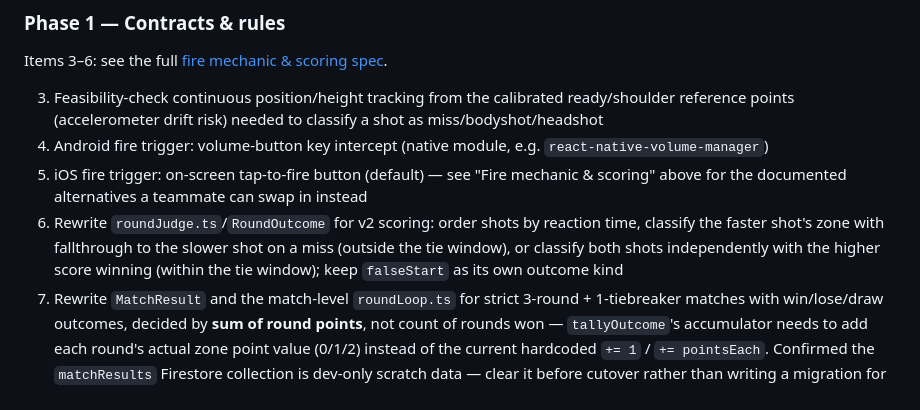
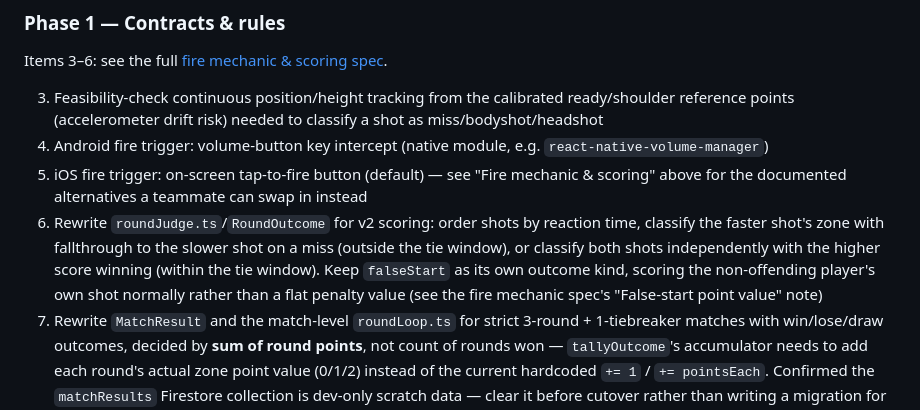
Before and after one commit to pix-l-crafters/pocket-draw, a Markdown page: docs/product-design/Roadmap.md, the part around the change. Rendered like a GitHub page.

Commit message:
docs: resolve false-start point value under sum-of-points scoring
Pushback finding: roundLoop.ts's false-start penalty was a hardcoded
+1, which only worked under v1's flat 1-point-per-round scoring.
Selected: the non-offending player still fires and scores normally by
their own zone accuracy, rather than a flat bonus - other options
(flat 2, flat 1) documented for a teammate to discuss with their team.

Co-authored-by: Claude Sonnet 5 via Claude Code <noreply@anthropic.com>

```diff
--- a/docs/product-design/Roadmap.md
+++ b/docs/product-design/Roadmap.md
@@ -110,7 +110,8 @@ Items 3–6: see the full [fire mechanic & scoring spec](../superpowers/specs/20
 3. Feasibility-check continuous position/height tracking from the calibrated ready/shoulder reference points (accelerometer drift risk) needed to classify a shot as miss/bodyshot/headshot
 4. Android fire trigger: volume-button key intercept (native module, e.g. `react-native-volume-manager`)
 5. iOS fire trigger: on-screen tap-to-fire button (default) — see "Fire mechanic & scoring" above for the documented alternatives a teammate can swap in instead
-6. Rewrite `roundJudge.ts`/`RoundOutcome` for v2 scoring: order shots by reaction time, classify the faster shot's zone with fallthrough to the slower shot on a miss (outside the tie window), or classify both shots independently with the higher score winning (within the tie window); keep `falseStart` as its own outcome kind
+6. Rewrite `roundJudge.ts`/`RoundOutcome` for v2 scoring: order shots by reaction time, classify the faster shot's zone with fallthrough to the slower shot on a miss (outside the tie window), or classify both shots independently with the higher score winning (within the tie window).
+   Keep `falseStart` as its own outcome kind, scoring the non-offending player's own shot normally rather than a flat penalty value (see the fire mechanic spec's "False-start point value" note)
 7. Rewrite `MatchResult` and the match-level `roundLoop.ts` for strict 3-round + 1-tiebreaker matches with win/lose/draw outcomes, decided by **sum of round points**, not count of rounds won — `tallyOutcome`'s accumulator needs to add each round's actual zone point value (0/1/2) instead of the current hardcoded `+= 1` / `+= pointsEach`.
    Confirmed the `matchResults` Firestore collection is dev-only scratch data — clear it before cutover rather than writing a migration for the old `winnerId` shape
 8. Extend `PlayerStats` and `playerStatsRepository` to tally draws
```
Also changed, not shown: 1 other file.
